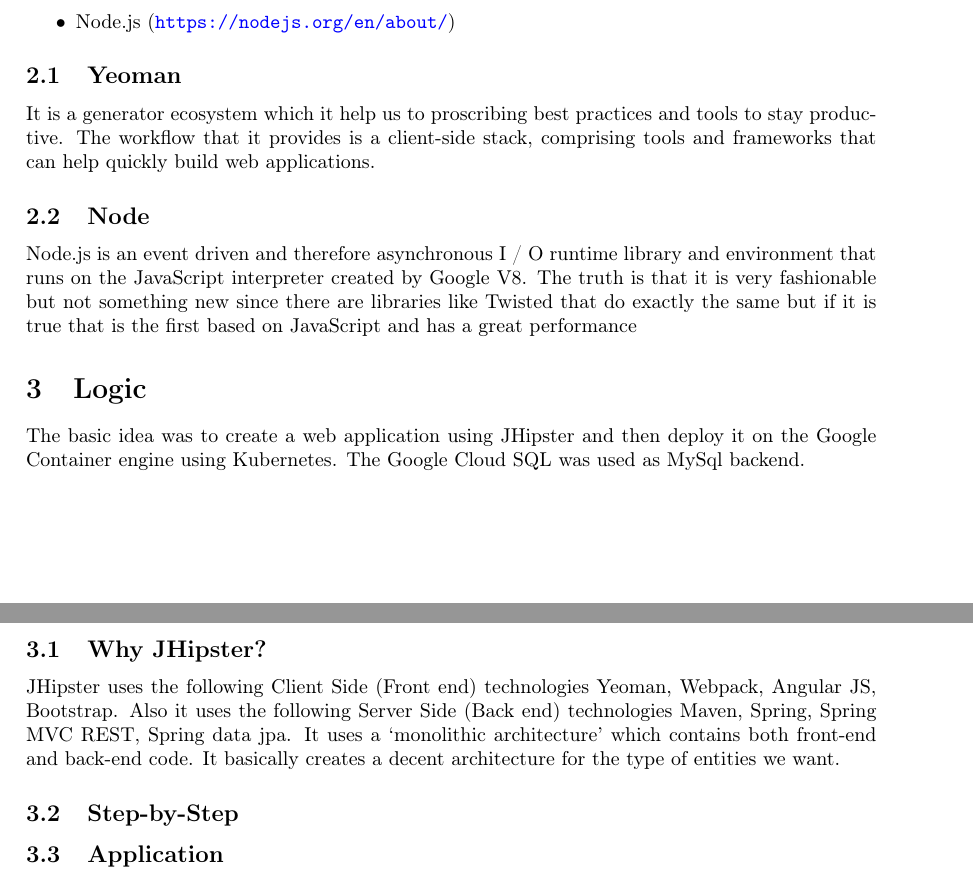
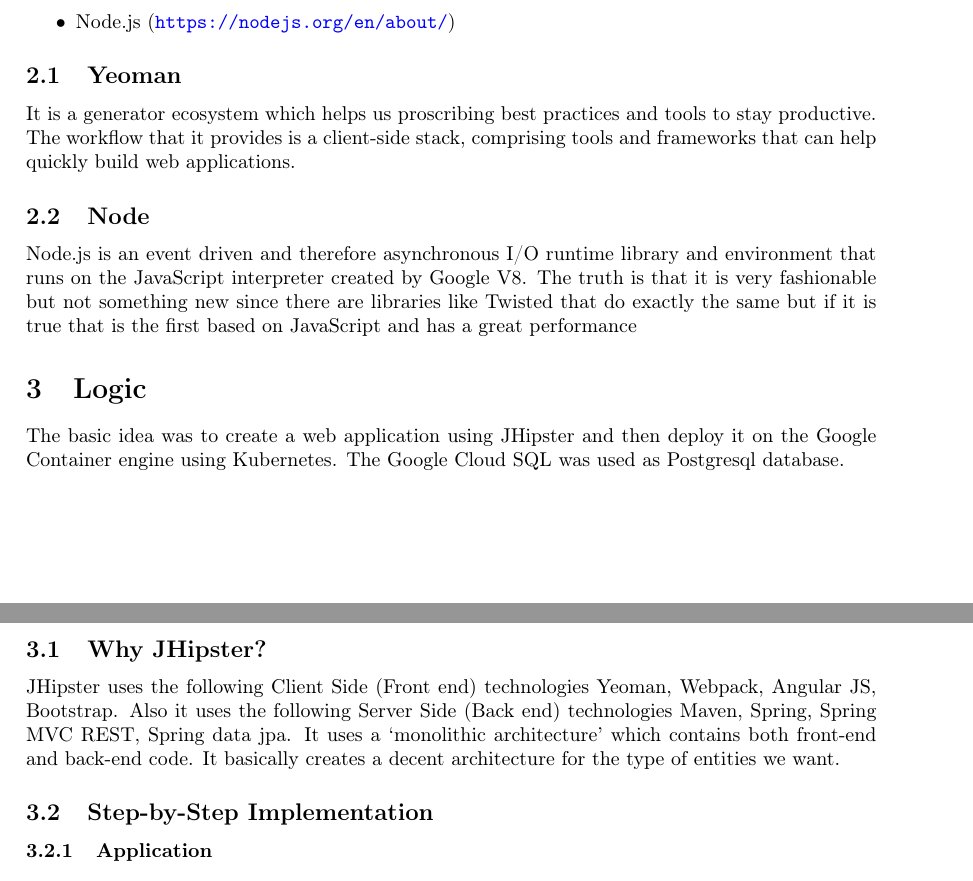
Before and after one commit to alarreine/Bookstore, a LaTeX document (documentation/project-ids-book/main.tex): two parts of pages 1 and 2 of 3, joined at a grey line, cut so that both start at the same text. Compiled offline with pdfLaTeX.

Commit message:
Documentation modifications

```diff
--- a/documentation/project-ids-book/main.tex
+++ b/documentation/project-ids-book/main.tex
@@ -20,7 +20,7 @@
 \author{LARREINEGABE Gerardo \\
 RATNAPARKHI Gaurang \\
 PERPETUA Patricio}
-\date{9/04/2017}
+\date{10/04/2017}
 
 
 \begin{document}
@@ -46,13 +46,13 @@
     \item Node.js (\url{https://nodejs.org/en/about/})
 \end{itemize}
 \subsection{Yeoman}
-It is a generator ecosystem which it help us to proscribing best practices and tools to stay productive.
+It is a generator ecosystem which helps us proscribing best practices and tools to stay productive.
 The workflow that it provides is a client-side stack, comprising tools and frameworks that can help quickly build web applications.
 \subsection{Node}
-Node.js is an event driven and therefore asynchronous I / O runtime library and environment that runs on the JavaScript interpreter created by Google V8. The truth is that it is very fashionable but not something new since there are libraries like Twisted that do exactly the same but if it is true that is the first based on JavaScript and has a great performance
+Node.js is an event driven and therefore asynchronous I/O runtime library and environment that runs on the JavaScript interpreter created by Google V8. The truth is that it is very fashionable but not something new since there are libraries like Twisted that do exactly the same but if it is true that is the first based on JavaScript and has a great performance
 
 \section{Logic}
-The basic idea was to create a web application using JHipster and then deploy it on the Google Container engine using Kubernetes. The Google Cloud SQL was used as MySql backend.
+The basic idea was to create a web application using JHipster and then deploy it on the Google Container engine using Kubernetes. The Google Cloud SQL was used as Postgresql database.
 
 \subsection{Why JHipster?}
 JHipster uses the following Client Side (Front end) technologies
@@ -62,8 +62,8 @@
 It uses a ‘monolithic architecture’ which contains both front-end and back-end code.
 It basically creates a decent architecture for the type of entities we want.
 
-\subsection{Step-by-Step}
-\subsection{Application}
+\subsection{Step-by-Step Implementation}
+\subsubsection{Application}
 \begin{itemize}
 \item Create the environment on the local machine.
 \item Create the structure of our application
```
Also changed, not shown: documentation/IDS PrOJECT 6 Presentation.pdf (added), documentation/IDS PrOJECT 6.pdf, documentation/project-ids-book (2).pdf (deleted), documentation/project-ids-book/main.tex (6 more changed lines), 1 other file.
